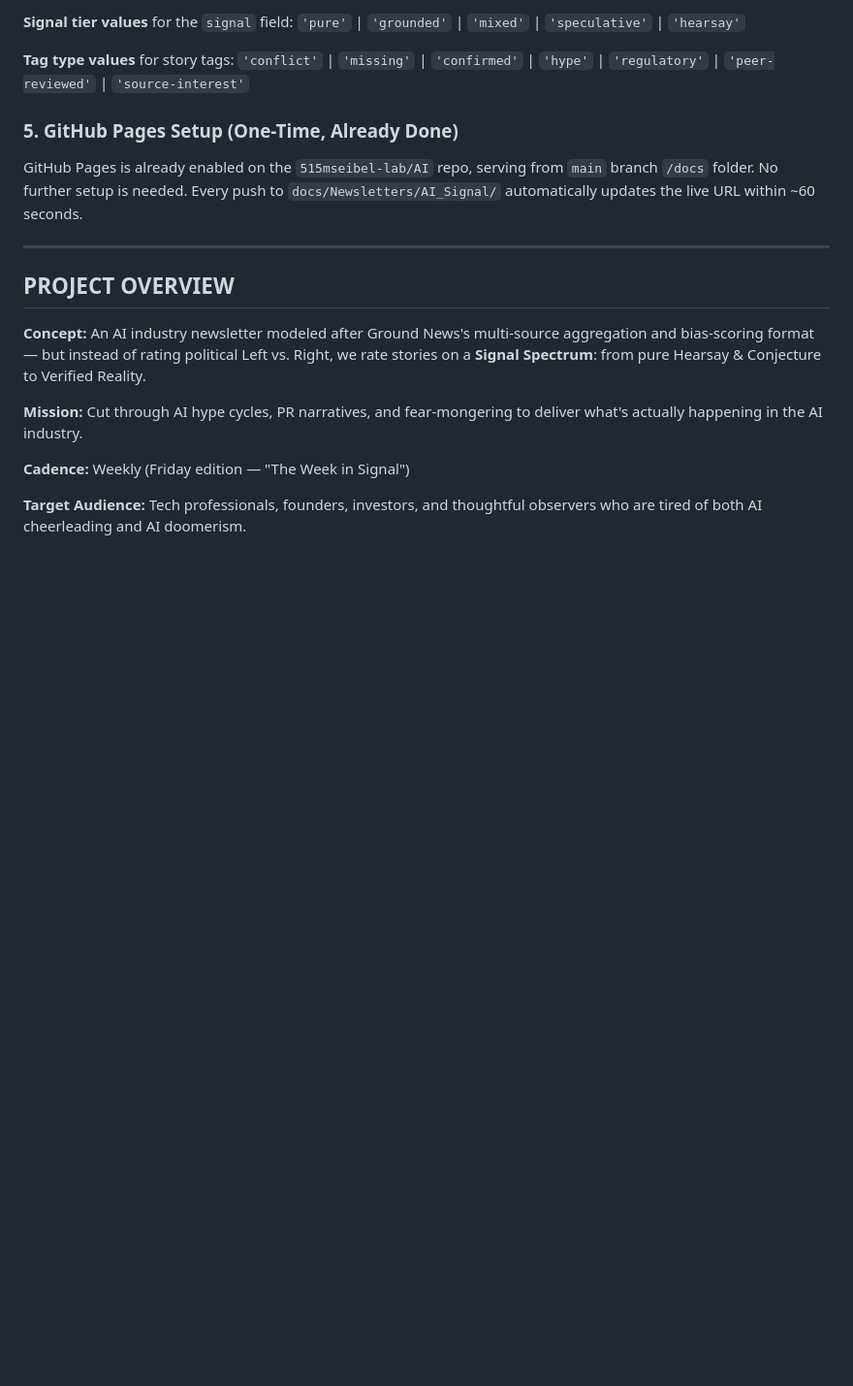
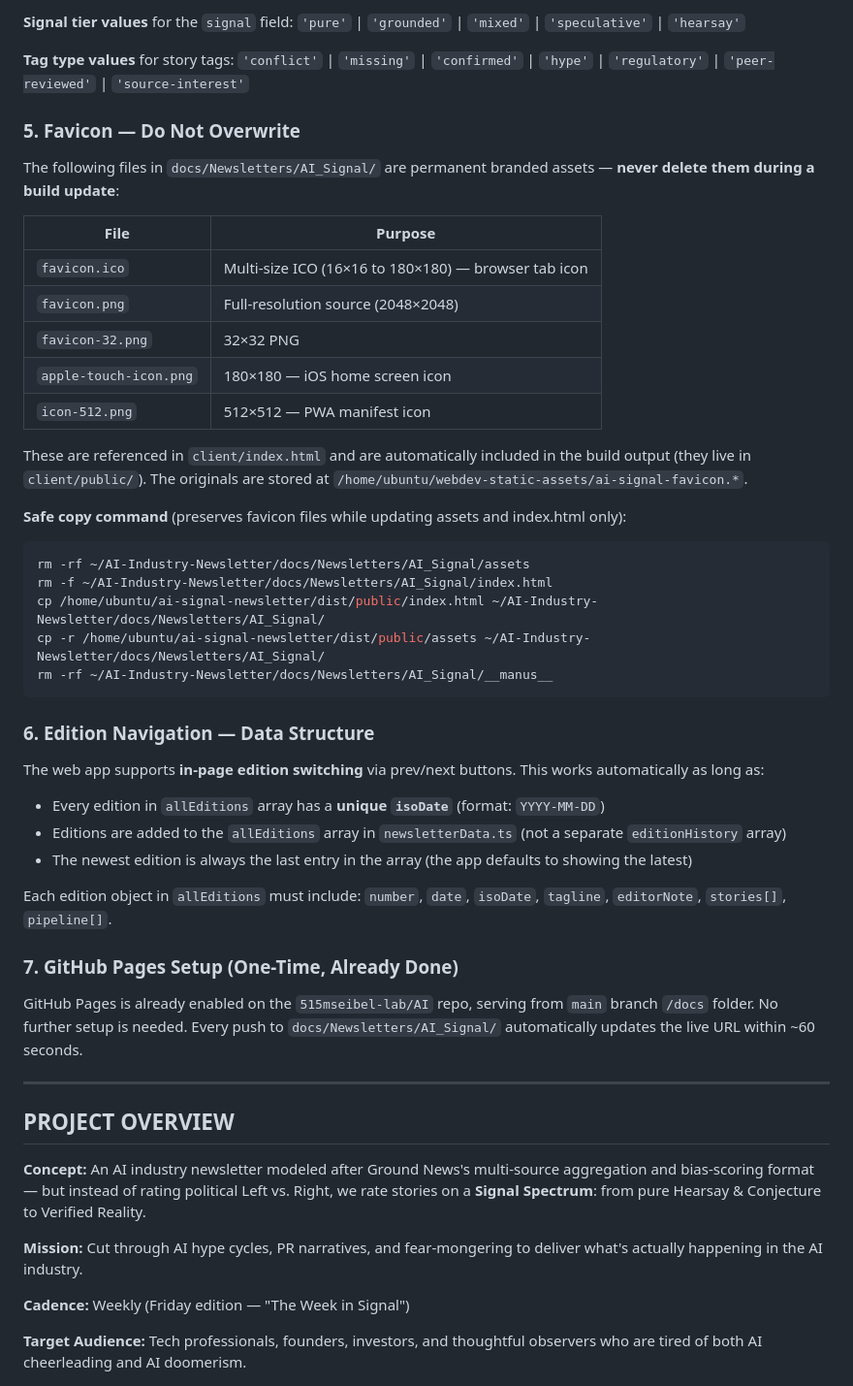
Before and after one commit to 515mseibel-lab/AI, a Markdown page: Instructions/AI-Industry-Newsletter/AI-Industry-Newsletter.md, the part around the change. Shown at 97% size. Rendered like a GitHub page; blank space fills up the shorter version.

Commit message:
Update instructions v5.2 — add favicon docs, edition nav data structure notes

````diff
--- a/Instructions/AI-Industry-Newsletter/AI-Industry-Newsletter.md
+++ b/Instructions/AI-Industry-Newsletter/AI-Industry-Newsletter.md
@@ -178,7 +178,37 @@ GitHub repo (AI):
 
 **Tag type values** for story tags: `'conflict'` | `'missing'` | `'confirmed'` | `'hype'` | `'regulatory'` | `'peer-reviewed'` | `'source-interest'`
 
-### 5. GitHub Pages Setup (One-Time, Already Done)
+### 5. Favicon — Do Not Overwrite
+The following files in `docs/Newsletters/AI_Signal/` are permanent branded assets — **never delete them during a build update**:
+
+| File | Purpose |
+|------|---------|
+| `favicon.ico` | Multi-size ICO (16×16 to 180×180) — browser tab icon |
+| `favicon.png` | Full-resolution source (2048×2048) |
+| `favicon-32.png` | 32×32 PNG |
+| `apple-touch-icon.png` | 180×180 — iOS home screen icon |
+| `icon-512.png` | 512×512 — PWA manifest icon |
+
+These are referenced in `client/index.html` and are automatically included in the build output (they live in `client/public/`). The originals are stored at `/home/ubuntu/webdev-static-assets/ai-signal-favicon.*`.
+
+**Safe copy command** (preserves favicon files while updating assets and index.html only):
+```bash
+rm -rf ~/AI-Industry-Newsletter/docs/Newsletters/AI_Signal/assets
+rm -f ~/AI-Industry-Newsletter/docs/Newsletters/AI_Signal/index.html
+cp /home/ubuntu/ai-signal-newsletter/dist/public/index.html ~/AI-Industry-Newsletter/docs/Newsletters/AI_Signal/
+cp -r /home/ubuntu/ai-signal-newsletter/dist/public/assets ~/AI-Industry-Newsletter/docs/Newsletters/AI_Signal/
+rm -rf ~/AI-Industry-Newsletter/docs/Newsletters/AI_Signal/__manus__
+```
+
+### 6. Edition Navigation — Data Structure
+The web app supports **in-page edition switching** via prev/next buttons. This works automatically as long as:
+- Every edition in `allEditions` array has a **unique `isoDate`** (format: `YYYY-MM-DD`)
+- Editions are added to the `allEditions` array in `newsletterData.ts` (not a separate `editionHistory` array)
+- The newest edition is always the last entry in the array (the app defaults to showing the latest)
+
+Each edition object in `allEditions` must include: `number`, `date`, `isoDate`, `tagline`, `editorNote`, `stories[]`, `pipeline[]`.
+
+### 7. GitHub Pages Setup (One-Time, Already Done)
 GitHub Pages is already enabled on the `515mseibel-lab/AI` repo, serving from `main` branch `/docs` folder. No further setup is needed. Every push to `docs/Newsletters/AI_Signal/` automatically updates the live URL within ~60 seconds.
 
 ---
````
